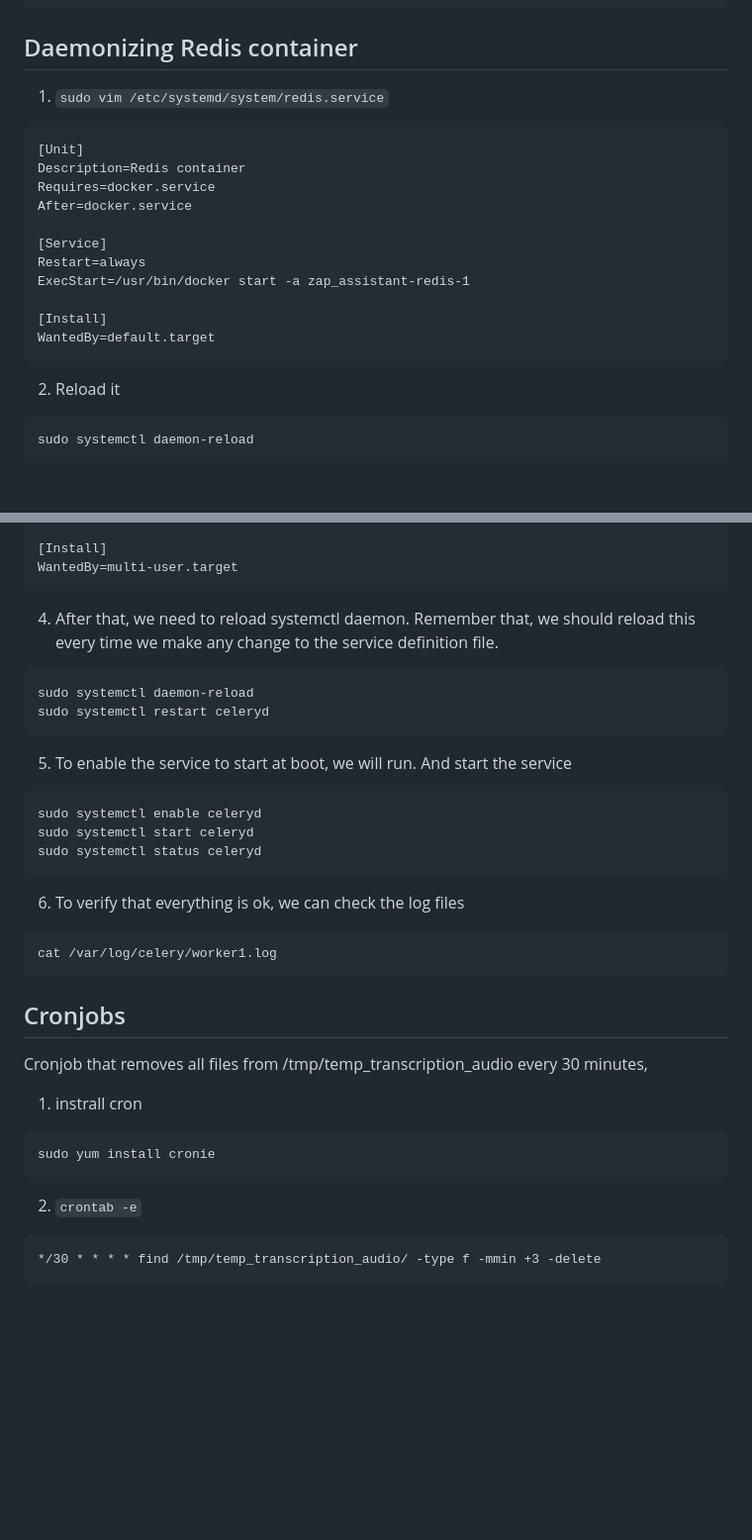
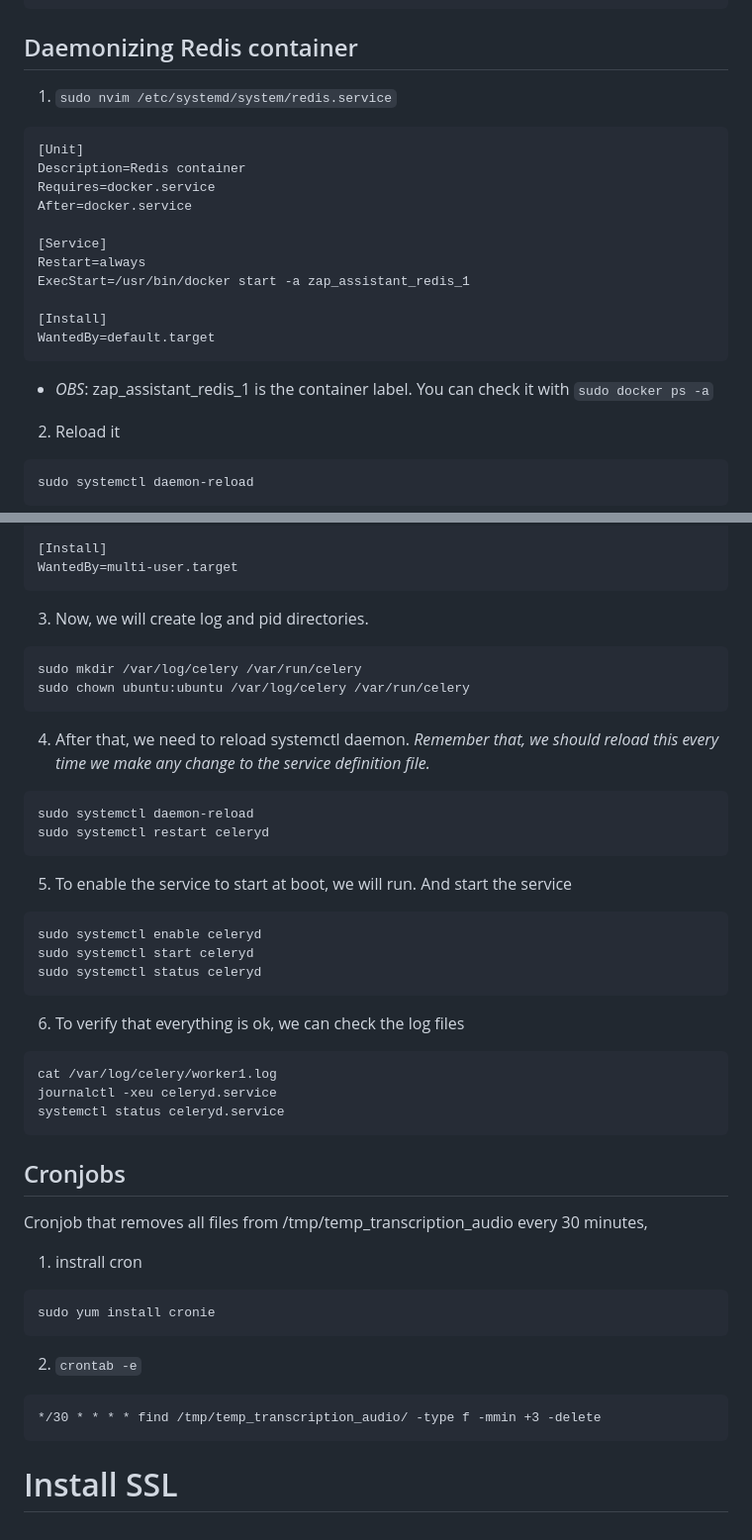
Before and after one commit to pedromadureira000/zap_assistant, a Markdown page: deploy_ubuntu.md, 2 parts joined by grey strips. Shown: that part at 99% size. Drawn GitHub-style; blank space fills up the shorter version.

````diff
--- a/deploy_ubuntu.md
+++ b/deploy_ubuntu.md
@@ -327,7 +327,7 @@ sudo docker ps -a
 sudo docker start 61 # if 61 is the redis id
 ```
 ## Daemonizing Redis container
-1. `sudo vim /etc/systemd/system/redis.service`
+1. `sudo nvim /etc/systemd/system/redis.service`
 ```
 [Unit]
 Description=Redis container
@@ -336,11 +336,12 @@ After=docker.service
 
 [Service]
 Restart=always
-ExecStart=/usr/bin/docker start -a zap_assistant-redis-1
+ExecStart=/usr/bin/docker start -a zap_assistant_redis_1
 
 [Install]
 WantedBy=default.target
 ```
+* _OBS_: zap_assistant_redis_1 is the container label. You can check it with `sudo docker ps -a`
 
 2. Reload it
 ```
@@ -407,13 +409,13 @@ Restart=always
 WantedBy=multi-user.target
 ```
 
-<!-- 3. Now, we will create log and pid directories. -->
-<!-- ``` -->
-<!-- sudo mkdir /var/log/celery /var/run/celery -->
-<!-- sudo chown ubuntu:ubuntu /var/log/celery /var/run/celery  -->
-<!-- ``` -->
+3. Now, we will create log and pid directories.
+```
+sudo mkdir /var/log/celery /var/run/celery
+sudo chown ubuntu:ubuntu /var/log/celery /var/run/celery
+```
 
-4. After that, we need to reload systemctl daemon. Remember that, we should reload this every time we make any change to the service definition file.
+4. After that, we need to reload systemctl daemon. *Remember that, we should reload this every time we make any change to the service definition file.*
 ```
 sudo systemctl daemon-reload
 sudo systemctl restart celeryd
@@ -429,6 +431,8 @@ sudo systemctl status celeryd
 6. To verify that everything is ok, we can check the log files
 ```
 cat /var/log/celery/worker1.log
+journalctl -xeu celeryd.service
+systemctl status celeryd.service
 ```
 
 Cronjobs
@@ -442,3 +446,5 @@ sudo yum install cronie
 ```
 */30 * * * * find /tmp/temp_transcription_audio/ -type f -mmin +3 -delete
 ```
+
+# Install SSL
````
Also changed, not shown: other parts of deploy_ubuntu.md (+31 -30 lines), deploy_ec2_amazon_linux.md (+3 -2 lines).
